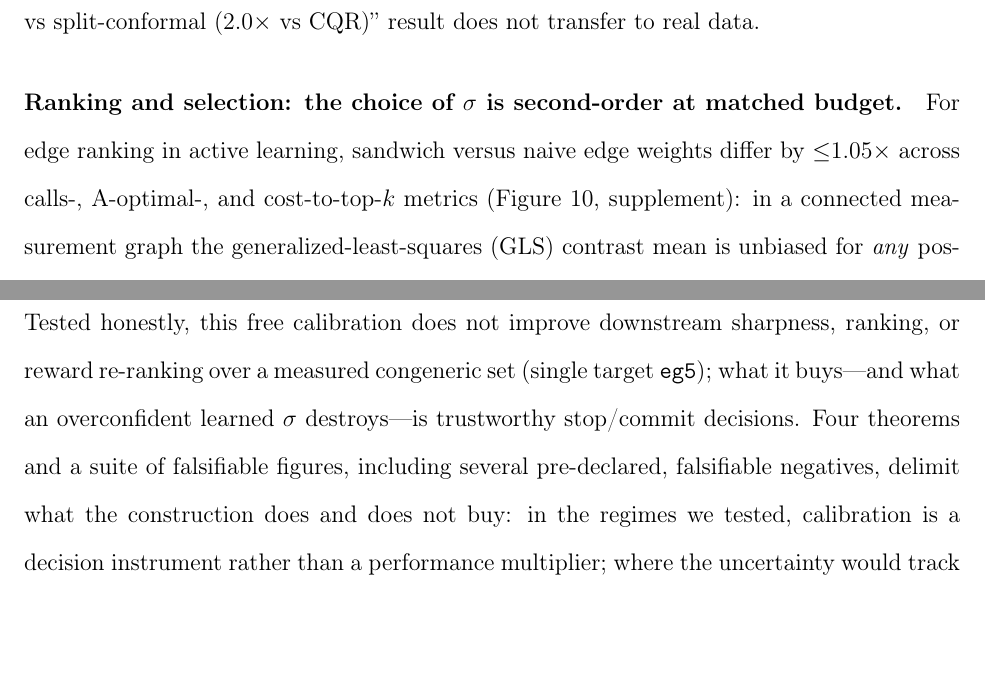
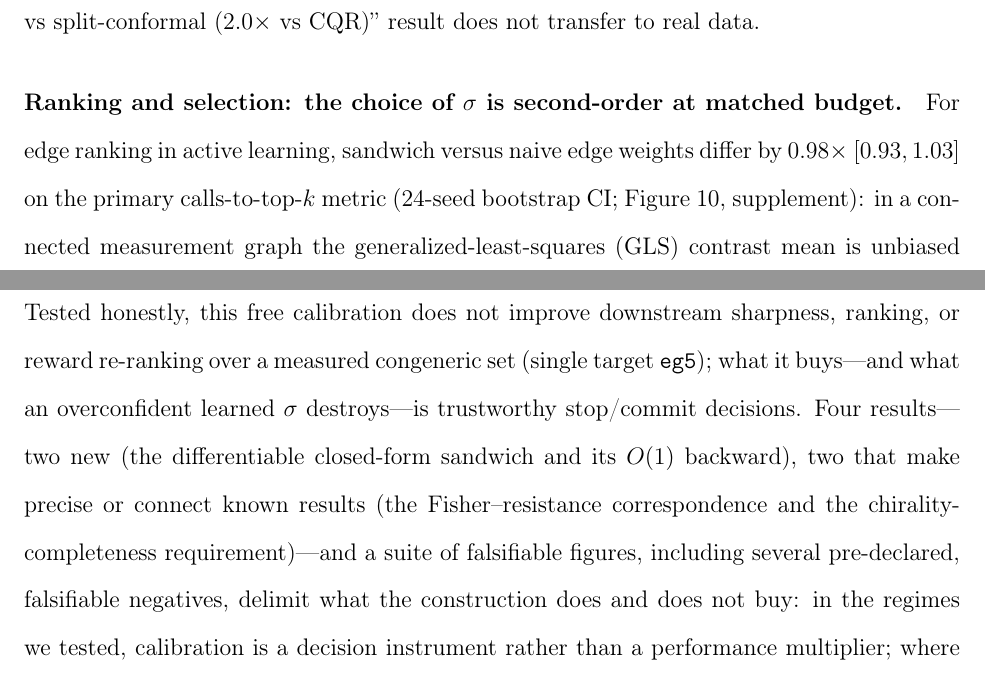
Before and after one commit to doctawho42/fep-surrogate-pipeline, a LaTeX paper (docs/paper_jctc.tex, which reads docs/paper_body.tex): two parts of pages 10 and 13 of 30, joined at a grey line, cut so that both start at the same text, the shorter picture padded with empty space. Compiled offline with pdfLaTeX.

Commit message:
docs(paper1): final-review fixes — conclusion count, edge-weight CI consistency, stale foil note
- Conclusion (paper_body.tex L468): replace "Four theorems" with correctly scoped
  "Four results---two new…, two that make precise or connect known results…" to match
  abstract + contributions framing.
- Edge-weighting CI (paper_body.tex L361, paper_si.tex L8): replace ≤1.05× with the
  primary 24-seed bootstrap call-count CI 0.98× [0.93,1.03], aligning prose and SI
  with the audit table (L302, unchanged). The 2.2× acquisition-beats-random number
  in the SI is a different quantity and was left untouched.
- Stale foil note (results_figA_replicates.md L22): update "5–12× overconfident
  everywhere" to "≈7× at realistic budget / ≈5× at large budget", matching
  results_figA.md. Both PDFs rebuilt; 0 undefined refs.

```diff
--- a/docs/paper_body.tex
+++ b/docs/paper_body.tex
@@ -358,8 +358,8 @@ Mondrian-by-target conformal and only marginally better than a flat band (not si
 
 \paragraph{Ranking and selection: the choice of $\sigma$ is second-order at matched budget.}
 For edge ranking in active learning, sandwich versus naive edge weights differ by
-$\le$$1.05\times$ across calls-, A-optimal-, and cost-to-top-$k$ metrics
-(Figure~\ref{fig:C}, supplement): in a connected measurement graph the generalized-least-squares
+$0.98\times$ $[0.93,1.03]$ on the primary calls-to-top-$k$ metric (24-seed bootstrap CI;
+Figure~\ref{fig:C}, supplement): in a connected measurement graph the generalized-least-squares
 (GLS) contrast mean is unbiased for \emph{any} positive weights (Gauss--Markov), so the weight
 choice is second-order
 for ranking. The same holds for commit selection: at matched commit \emph{volume}
@@ -465,7 +465,7 @@ Fisher--resistance graph weight (whose value is structural---gauge-identifiabili
 trust---rather than a better-ranking magnitude) and paired with an exact chirality requirement.
 Tested honestly, this free calibration does not improve downstream sharpness, ranking, or
 reward re-ranking over a measured congeneric set (single target \texttt{eg5}); what it buys---and what an overconfident learned $\sigma$ destroys---is trustworthy
-stop/commit decisions. Four theorems and a suite of falsifiable figures, including several
+stop/commit decisions. Four results---two new (the differentiable closed-form sandwich and its $O(1)$ backward), two that make precise or connect known results (the Fisher--resistance correspondence and the chirality-completeness requirement)---and a suite of falsifiable figures, including several
 pre-declared, falsifiable negatives, delimit what the construction does and does not buy: in the regimes we
 tested, calibration is a decision instrument rather than a performance multiplier; where the
 uncertainty would track quality rather than novelty, that verdict should be revisited.
```
Also changed, not shown: docs/paper_si.tex (+1 -1 lines), docs/results_figA_replicates.md (+1 -1 lines).
